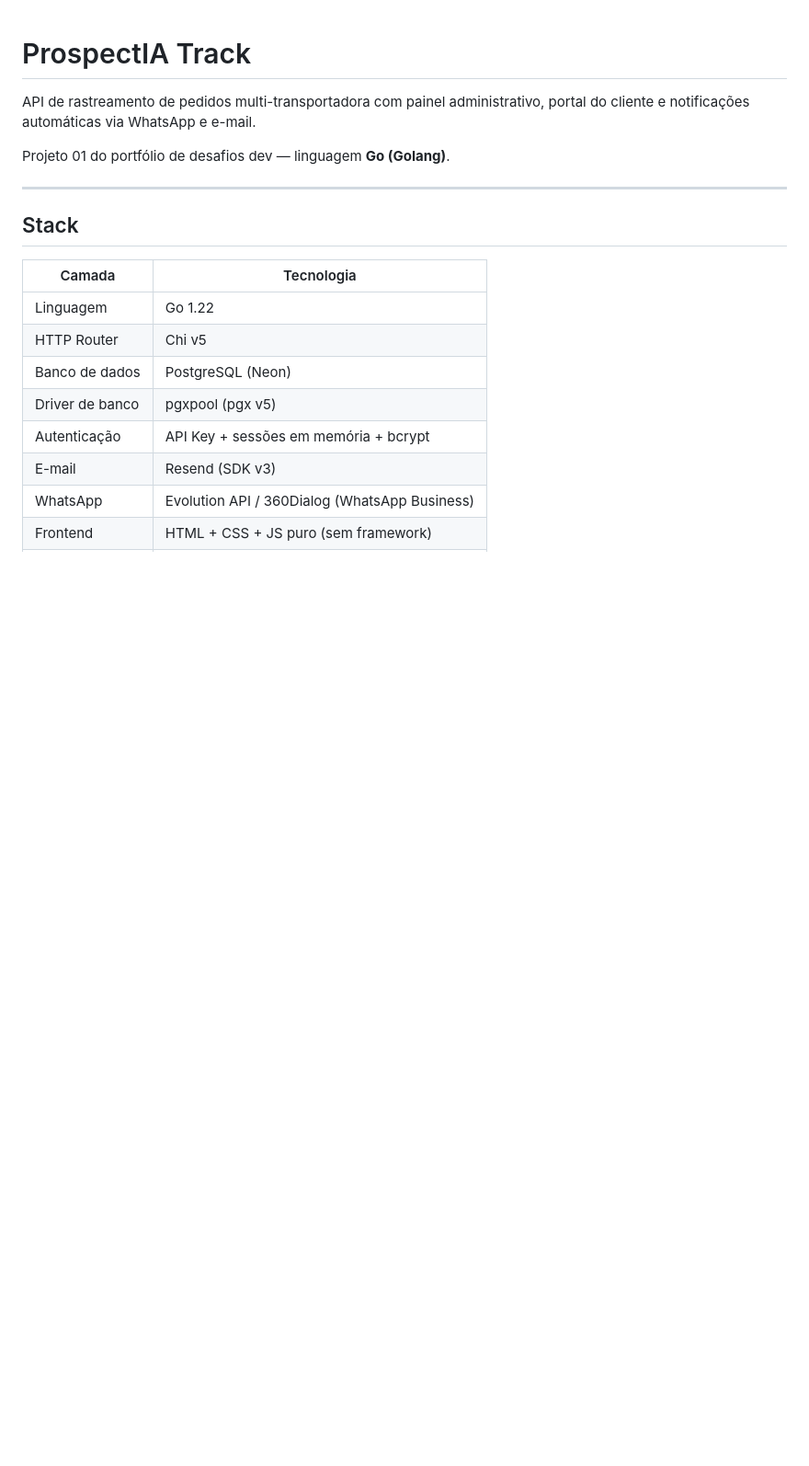
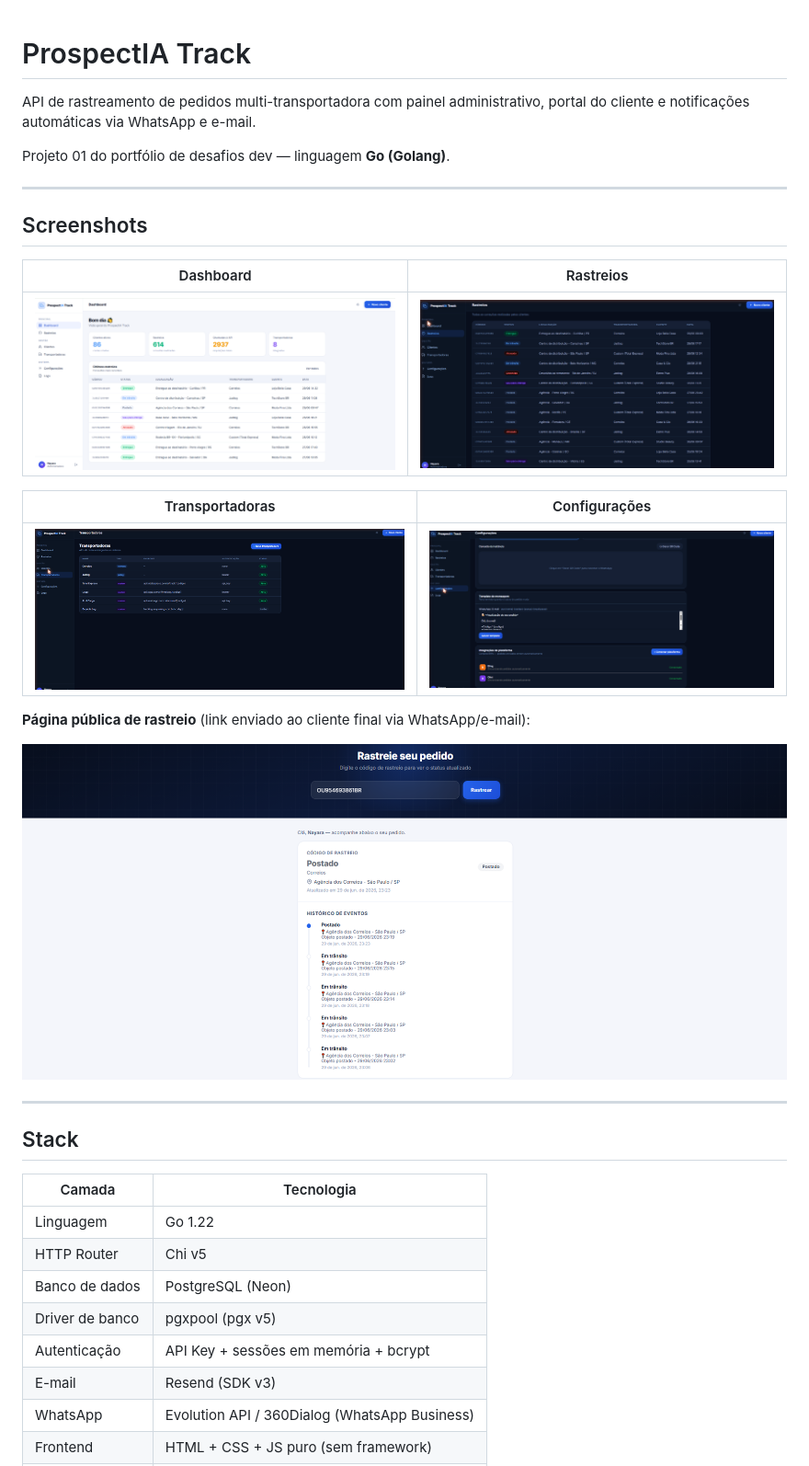
Before and after one commit to nayaramarinhomartins-max/prospectia-track, a Markdown page: README.md, the part around the change. Shown: that part at 92% size. Rendered like a GitHub page; pictures changed too: screenshots/configuracoes.png (added), screenshots/dashboard.png (added), screenshots/rastreio-publico.png (added); blank space fills up the shorter version.

Commit message:
Adiciona screenshots do sistema ao README

```diff
--- a/README.md
+++ b/README.md
@@ -3,6 +3,22 @@
 API de rastreamento de pedidos multi-transportadora com painel administrativo, portal do cliente e notificações automáticas via WhatsApp e e-mail.
 
 Projeto 01 do portfólio de desafios dev — linguagem **Go (Golang)**.
+
+---
+
+## Screenshots
+
+| Dashboard | Rastreios |
+|---|---|
+| ![Dashboard](screenshots/dashboard.png) | ![Rastreios](screenshots/rastreios.png) |
+
+| Transportadoras | Configurações |
+|---|---|
+| ![Transportadoras](screenshots/transportadoras.png) | ![Configurações](screenshots/configuracoes.png) |
+
+**Página pública de rastreio** (link enviado ao cliente final via WhatsApp/e-mail):
+
+![Rastreio público](screenshots/rastreio-publico.png)
 
 ---
 
```
